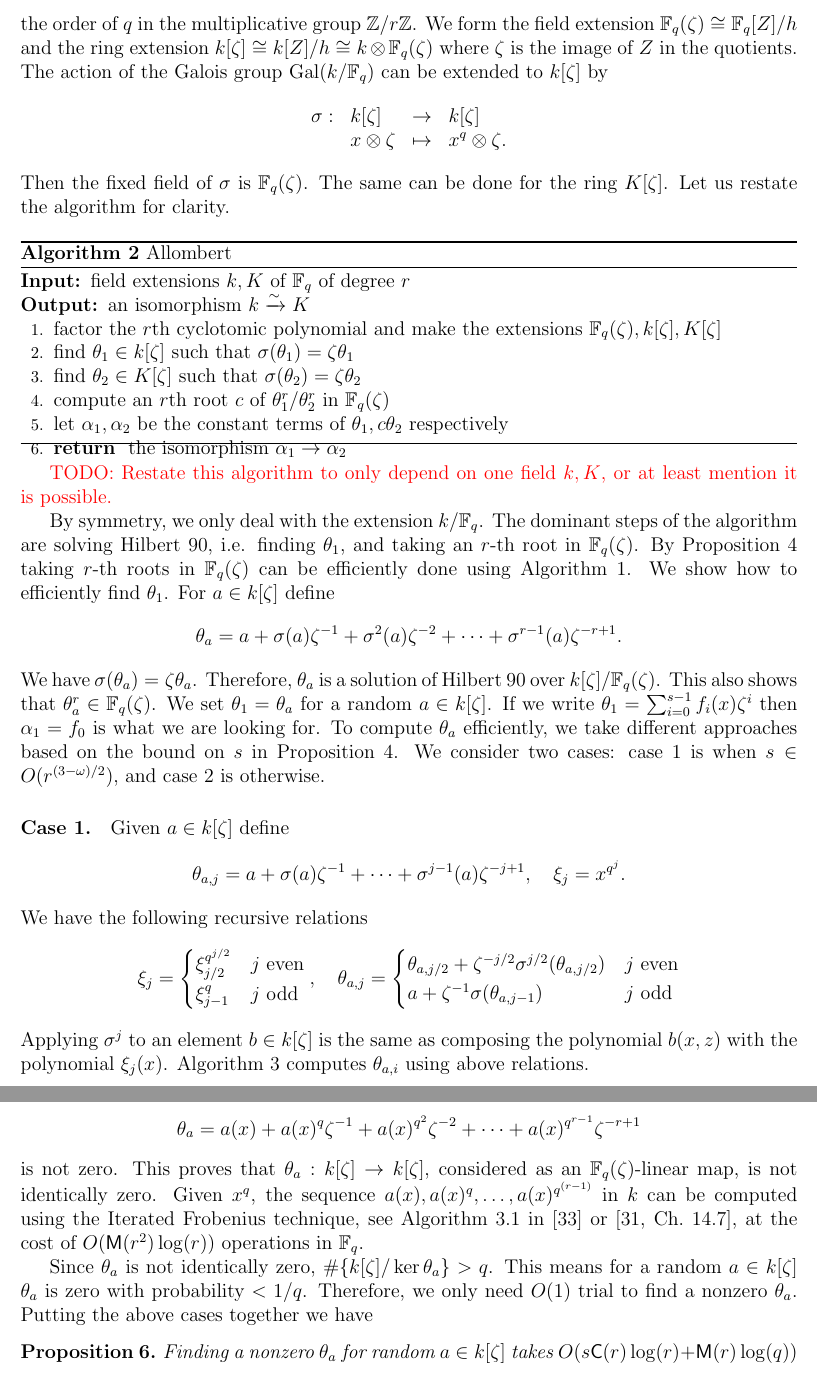
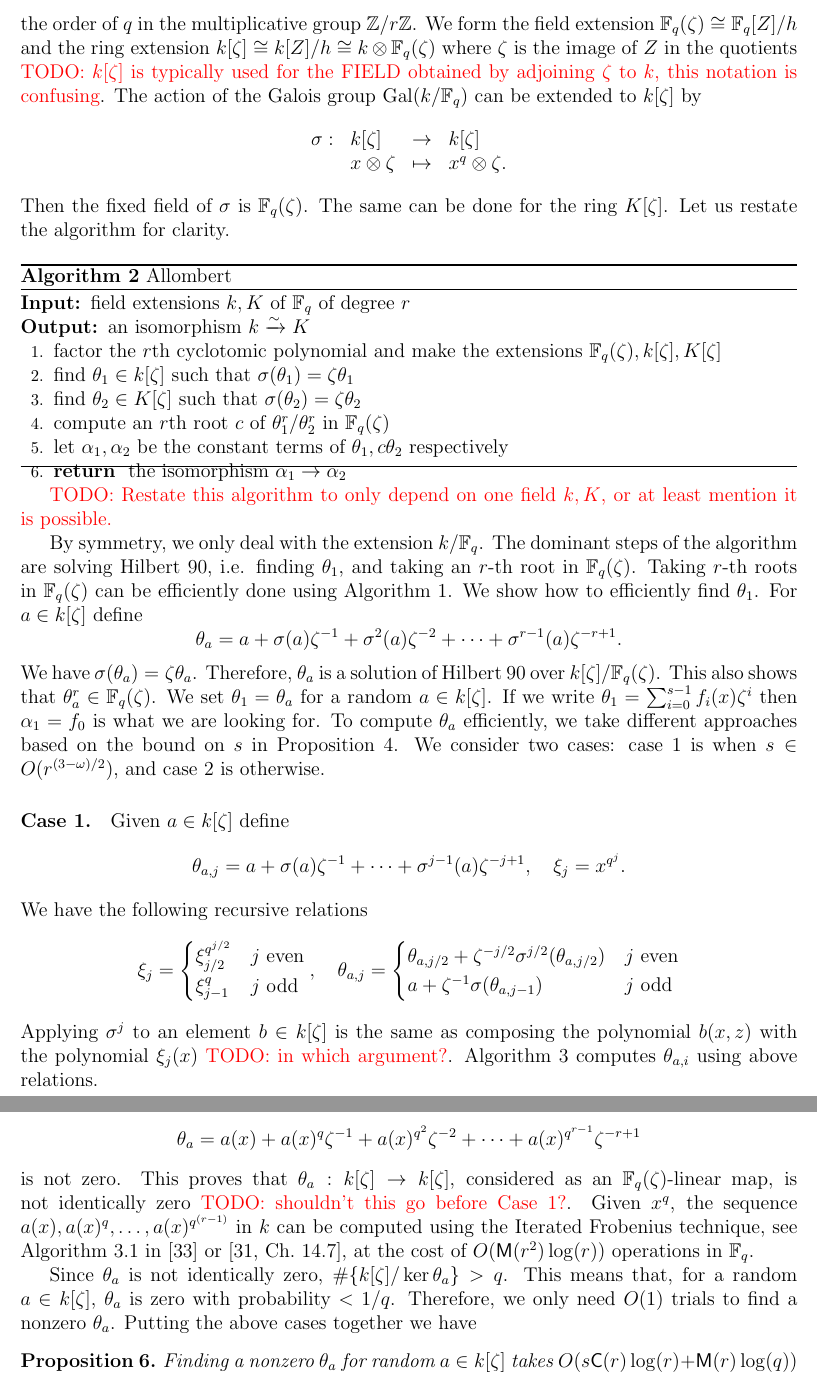
Before and after one commit to defeo/ffisom, a LaTeX paper (ffisom.tex): two parts of pages 10 and 11 of 32, joined at a grey line, cut so that both start at the same text. Compiled offline with pdfLaTeX.

Commit message:
Review up to 2.1

```diff
--- a/ffisom.tex
+++ b/ffisom.tex
@@ -674,7 +674,7 @@ the Hilbert's theorem 90. Let $[k: \F_q] = r$ where $r$ is a prime power. Let $h
 irreducible factor of the $r$-th cyclotomic polynomial over $\F_q$. Then $h$ has degree $s$ where
 $s$ is the order of $q$ in the multiplicative group $\Z/r\Z$. We form the field extension
 $\F_q(\zeta) \cong \F_q[Z] / h$ and the ring extension $k[\zeta] \cong k[Z] / h \cong k \otimes
-\F_q(\zeta)$ where $\zeta$ is the image of $Z$ in the quotients. The action of the Galois group
+\F_q(\zeta)$ where $\zeta$ is the image of $Z$ in the quotients \todo{$k[\zeta]$ is typically used for the FIELD obtained by adjoining $\zeta$ to $k$, this notation is confusing}. The action of the Galois group
 $\gal(k / \F_q)$ can be extended to $k[\zeta]$ by
 \[
 \begin{array}{llll}
@@ -703,8 +703,7 @@ Let us restate the algorithm for clarity.
   least mention it is possible.}
 
 By symmetry, we only deal with the extension $k / \F_q$. The dominant steps of the algorithm are
-solving Hilbert 90, i.e. finding $\theta_1$, and taking an $r$-th root in $\F_q(\zeta)$. By
-Proposition \ref{prop:root-fpz} taking $r$-th roots in $\F_q(\zeta)$ can be efficiently done using
+solving Hilbert 90, i.e. finding $\theta_1$, and taking an $r$-th root in $\F_q(\zeta)$. Taking $r$-th roots in $\F_q(\zeta)$ can be efficiently done using
 Algorithm \ref{alg:ks}. We show how to efficiently find $\theta_1$. For $a \in k[\zeta]$ define
 \[ \theta_a = a + \sigma(a)\zeta^{-1} + \sigma^2(a)\zeta^{-2} + \cdots + \sigma^{r - 1}(a)\zeta^{-r
 	+ 1}. \]
@@ -733,7 +732,7 @@ a + \zeta^{-1}\sigma(\theta_{a, j - 1}) & j \text{ odd}
 \end{cases}
 \]
 Applying $\sigma^j$ to an element $b \in k[\zeta]$ is the same as composing the polynomial $b(x,
-z)$ with the polynomial $\xi_j(x)$. Algorithm \ref{alg:hilbert-pst} computes $\theta_{a, i}$
+z)$ with the polynomial $\xi_j(x)$ \todo{in which argument?}. Algorithm \ref{alg:hilbert-pst} computes $\theta_{a, i}$
 using above relations.
 
 \begin{algorithm}
@@ -783,14 +782,14 @@ independent. Therefore, there exists $a(x) \in k^*$ such that
 \[ \theta_a = a(x) + a(x)^q\zeta^{-1} + a(x)^{q^2}\zeta^{-2} + \cdots + a(x)^{q^{r - 1}}\zeta^{-r
 	+ 1}\]
 is not zero. This proves that $\theta_a: k[\zeta] \rightarrow k[\zeta]$, considered as an
-$\F_q(\zeta)$-linear map, is not identically zero. Given $x^q$, the sequence $a(x), a(x)^q, \dots,
+$\F_q(\zeta)$-linear map, is not identically zero \todo{shouldn't this go before Case 1?}. Given $x^q$, the sequence $a(x), a(x)^q, \dots,
 a(x)^{q^{(r - 1)}}$ in $k$ can be computed using the Iterated Frobenius technique, see Algorithm
 3.1 in \cite{von1992computing} or \cite[Ch.~14.7]{vzGG}, at the cost of $O(\MM(r^2)\log(r))$
 operations in $\F_q$.
 
-Since $\theta_a$ is not identically zero, $\#\{k[\zeta] / \ker \theta_a \} > q$. This means for a
-random $a \in k[\zeta]$ $\theta_a$ is zero with probability $< 1 / q$. Therefore, we only need
-$O(1)$ trial to find a nonzero $\theta_a$. Putting the above cases together we have
+Since $\theta_a$ is not identically zero, $\#\{k[\zeta] / \ker \theta_a \} > q$. This means that, for a
+random $a \in k[\zeta]$, $\theta_a$ is zero with probability $< 1 / q$. Therefore, we only need
+$O(1)$ trials to find a nonzero $\theta_a$. Putting the above cases together we have
 \begin{proposition}
 	\label{proposition:XiDelta-updated}
 	Finding a nonzero $\theta_a$ for random $a \in k[\zeta]$ takes $O(s\CC(r)\log(r) +
```
Also changed, not shown: ffisom.tex (4 more changed lines).
